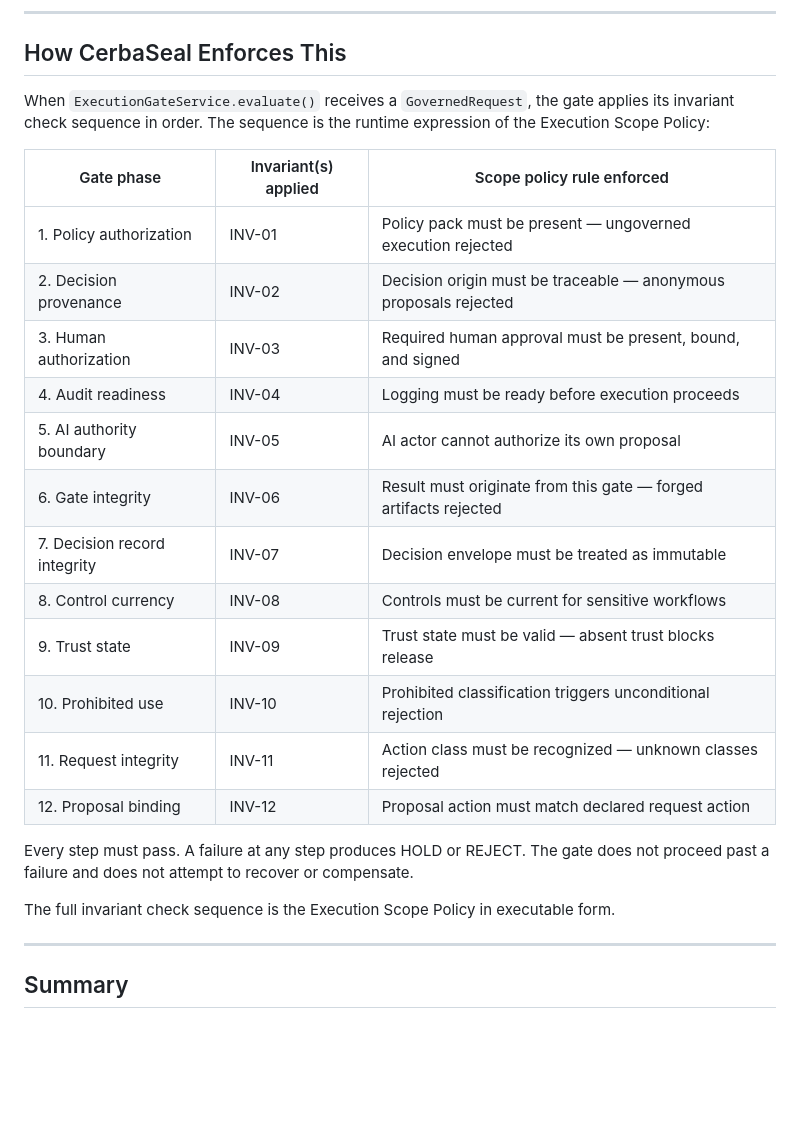
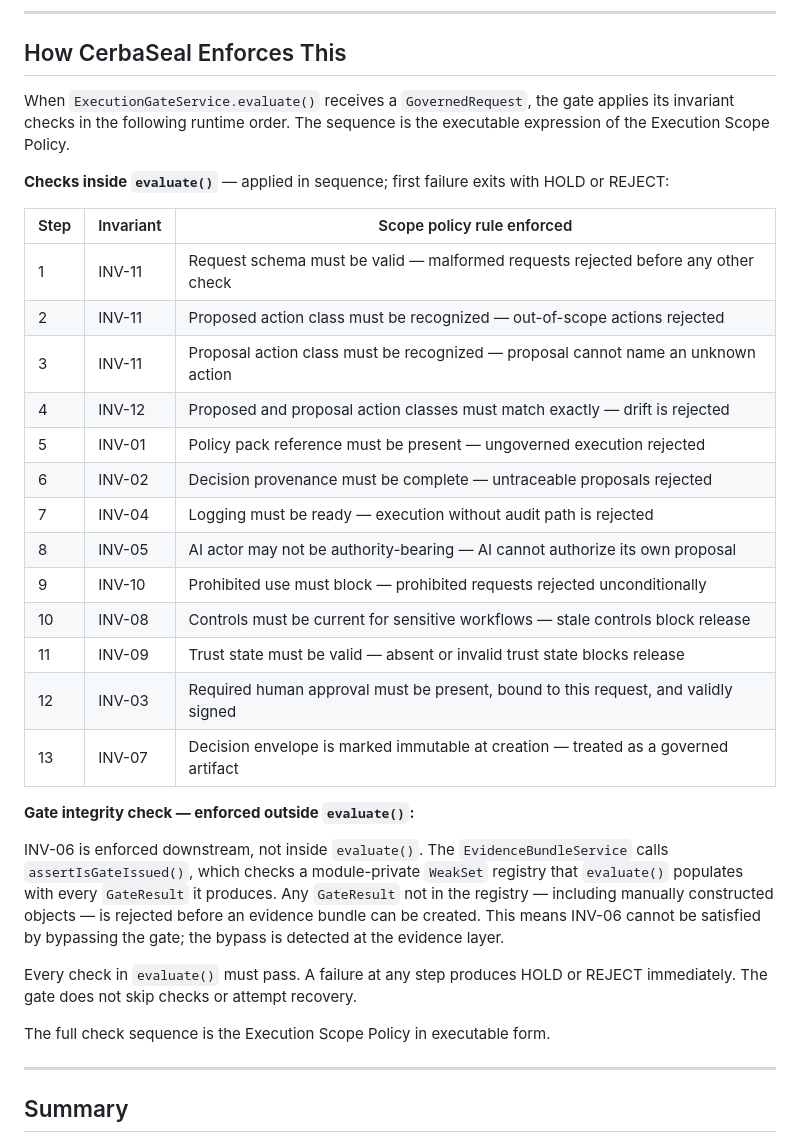
Before and after one commit to Lamont-Labs/CerbaSeal-Core, a Markdown page: docs/bounded-autonomy-model.md, the part around one of its changes. Drawn GitHub-style; blank space fills up the shorter version.

```diff
--- a/docs/bounded-autonomy-model.md
+++ b/docs/bounded-autonomy-model.md
@@ -145,26 +153,33 @@ To make the model concrete, the following describes how the bounded autonomy mod
 
 ## How CerbaSeal Enforces This
 
-When `ExecutionGateService.evaluate()` receives a `GovernedRequest`, the gate applies its invariant check sequence in order. The sequence is the runtime expression of the Execution Scope Policy:
+When `ExecutionGateService.evaluate()` receives a `GovernedRequest`, the gate applies its invariant checks in the following runtime order. The sequence is the executable expression of the Execution Scope Policy.
 
-| Gate phase | Invariant(s) applied | Scope policy rule enforced |
-|-----------|---------------------|---------------------------|
-| 1. Policy authorization | INV-01 | Policy pack must be present — ungoverned execution rejected |
-| 2. Decision provenance | INV-02 | Decision origin must be traceable — anonymous proposals rejected |
-| 3. Human authorization | INV-03 | Required human approval must be present, bound, and signed |
-| 4. Audit readiness | INV-04 | Logging must be ready before execution proceeds |
-| 5. AI authority boundary | INV-05 | AI actor cannot authorize its own proposal |
-| 6. Gate integrity | INV-06 | Result must originate from this gate — forged artifacts rejected |
-| 7. Decision record integrity | INV-07 | Decision envelope must be treated as immutable |
-| 8. Control currency | INV-08 | Controls must be current for sensitive workflows |
-| 9. Trust state | INV-09 | Trust state must be valid — absent trust blocks release |
-| 10. Prohibited use | INV-10 | Prohibited classification triggers unconditional rejection |
-| 11. Request integrity | INV-11 | Action class must be recognized — unknown classes rejected |
-| 12. Proposal binding | INV-12 | Proposal action must match declared request action |
+**Checks inside `evaluate()`** — applied in sequence; first failure exits with HOLD or REJECT:
 
-Every step must pass. A failure at any step produces HOLD or REJECT. The gate does not proceed past a failure and does not attempt to recover or compensate.
+| Step | Invariant | Scope policy rule enforced |
+|------|-----------|---------------------------|
+| 1 | INV-11 | Request schema must be valid — malformed requests rejected before any other check |
+| 2 | INV-11 | Proposed action class must be recognized — out-of-scope actions rejected |
+| 3 | INV-11 | Proposal action class must be recognized — proposal cannot name an unknown action |
+| 4 | INV-12 | Proposed and proposal action classes must match exactly — drift is rejected |
+| 5 | INV-01 | Policy pack reference must be present — ungoverned execution rejected |
+| 6 | INV-02 | Decision provenance must be complete — untraceable proposals rejected |
+| 7 | INV-04 | Logging must be ready — execution without audit path is rejected |
+| 8 | INV-05 | AI actor may not be authority-bearing — AI cannot authorize its own proposal |
+| 9 | INV-10 | Prohibited use must block — prohibited requests rejected unconditionally |
+| 10 | INV-08 | Controls must be current for sensitive workflows — stale controls block release |
+| 11 | INV-09 | Trust state must be valid — absent or invalid trust state blocks release |
+| 12 | INV-03 | Required human approval must be present, bound to this request, and validly signed |
+| 13 | INV-07 | Decision envelope is marked immutable at creation — treated as a governed artifact |
 
-The full invariant check sequence is the Execution Scope Policy in executable form.
+**Gate integrity check — enforced outside `evaluate()`:**
+
+INV-06 is enforced downstream, not inside `evaluate()`. The `EvidenceBundleService` calls `assertIsGateIssued()`, which checks a module-private `WeakSet` registry that `evaluate()` populates with every `GateResult` it produces. Any `GateResult` not in the registry — including manually constructed objects — is rejected before an evidence bundle can be created. This means INV-06 cannot be satisfied by bypassing the gate; the bypass is detected at the evidence layer.
+
+Every check in `evaluate()` must pass. A failure at any step produces HOLD or REJECT immediately. The gate does not skip checks or attempt recovery.
+
+The full check sequence is the Execution Scope Policy in executable form.
 
 ---
 
```
Also changed, not shown: other parts of docs/bounded-autonomy-model.md (+39 -31 lines).
